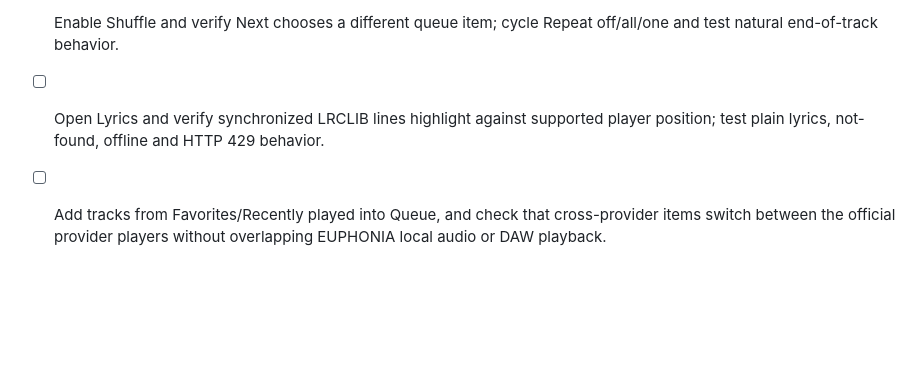
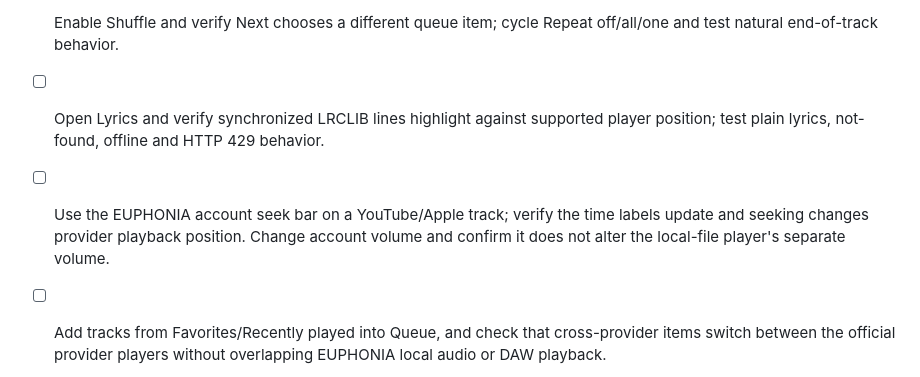
Before and after one commit to GUA-F1Y/EUPHONIA, a Markdown page: QA-CHECKLIST.md, the part around the change. Drawn GitHub-style; blank space fills up the shorter version.

Commit message:
test docs: add account seek and volume validation

```diff
--- a/QA-CHECKLIST.md
+++ b/QA-CHECKLIST.md
@@ -27,6 +27,7 @@ Run these checks with real provider credentials in a browser. Do not mark a test
 - [ ] Add several tracks to Queue, play a queued row, move rows up/down, remove current/non-current rows, and clear the queue.
 - [ ] Enable Shuffle and verify Next chooses a different queue item; cycle Repeat off/all/one and test natural end-of-track behavior.
 - [ ] Open Lyrics and verify synchronized LRCLIB lines highlight against supported player position; test plain lyrics, not-found, offline and HTTP 429 behavior.
+- [ ] Use the EUPHONIA account seek bar on a YouTube/Apple track; verify the time labels update and seeking changes provider playback position. Change account volume and confirm it does not alter the local-file player's separate volume.
 - [ ] Add tracks from Favorites/Recently played into Queue, and check that cross-provider items switch between the official provider players without overlapping EUPHONIA local audio or DAW playback.
 
 **Limits:** account sync requires each user's provider setup and consent. YouTube Data API results may not contain all YouTube Music-generated/library collections. Imported playlists store metadata and source identifiers, not copied audio files. YouTube and Apple playback stay with their official player SDKs and provider rules. This static browser implementation is a prototype; production OAuth should use a secure backend for secrets and receive a privacy/security review.
```
